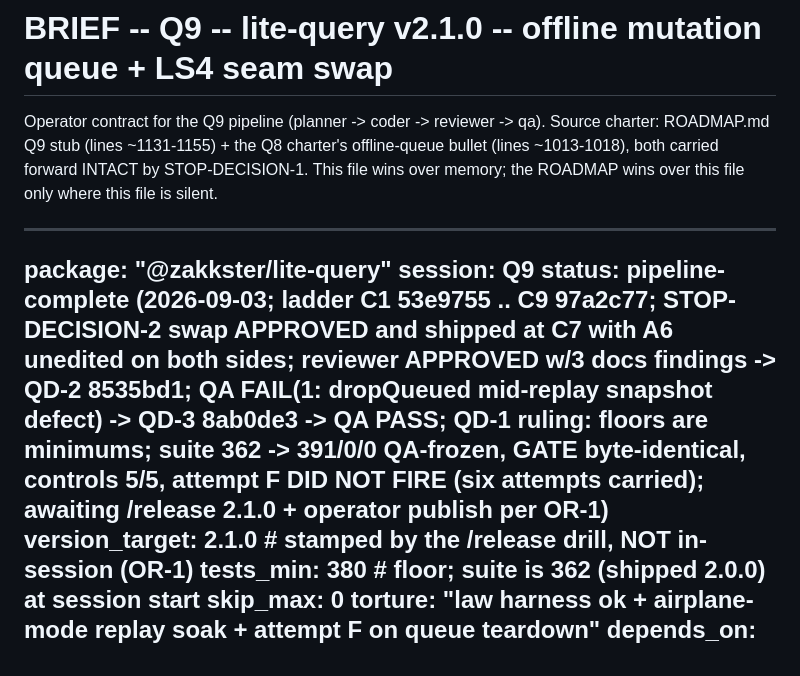
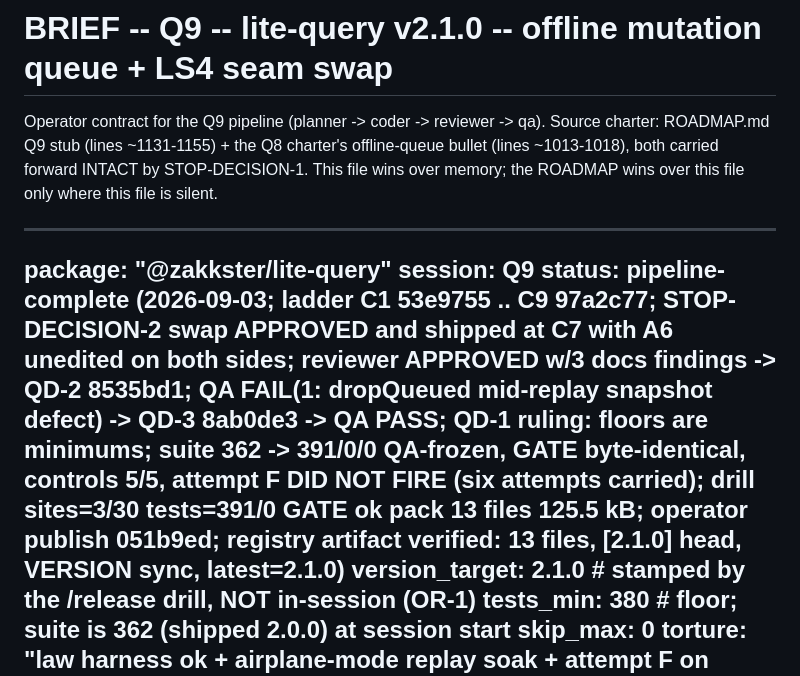
Before and after one commit to PeshoVurtoleta/lite-query, a Markdown page: BRIEF.md, the part around the change. Rendered like a GitHub page.

```diff
--- a/BRIEF.md
+++ b/BRIEF.md
@@ -9,7 +9,7 @@ file only where this file is silent.
 ---
 package: "@zakkster/lite-query"
 session: Q9
-status: pipeline-complete (2026-09-03; ladder C1 53e9755 .. C9 97a2c77; STOP-DECISION-2 swap APPROVED and shipped at C7 with A6 unedited on both sides; reviewer APPROVED w/3 docs findings -> QD-2 8535bd1; QA FAIL(1: dropQueued mid-replay snapshot defect) -> QD-3 8ab0de3 -> QA PASS; QD-1 ruling: floors are minimums; suite 362 -> 391/0/0 QA-frozen, GATE byte-identical, controls 5/5, attempt F DID NOT FIRE (six attempts carried); awaiting /release 2.1.0 + operator publish per OR-1)
+status: pipeline-complete (2026-09-03; ladder C1 53e9755 .. C9 97a2c77; STOP-DECISION-2 swap APPROVED and shipped at C7 with A6 unedited on both sides; reviewer APPROVED w/3 docs findings -> QD-2 8535bd1; QA FAIL(1: dropQueued mid-replay snapshot defect) -> QD-3 8ab0de3 -> QA PASS; QD-1 ruling: floors are minimums; suite 362 -> 391/0/0 QA-frozen, GATE byte-identical, controls 5/5, attempt F DID NOT FIRE (six attempts carried); drill sites=3/30 tests=391/0 GATE ok pack 13 files 125.5 kB; operator publish 051b9ed; registry artifact verified: 13 files, [2.1.0] head, VERSION sync, latest=2.1.0)
 version_target: 2.1.0       # stamped by the /release drill, NOT in-session (OR-1)
 tests_min: 380              # floor; suite is 362 (shipped 2.0.0) at session start
 skip_max: 0
```
Also changed, not shown: ROADMAP.md (+4 -2 lines).
